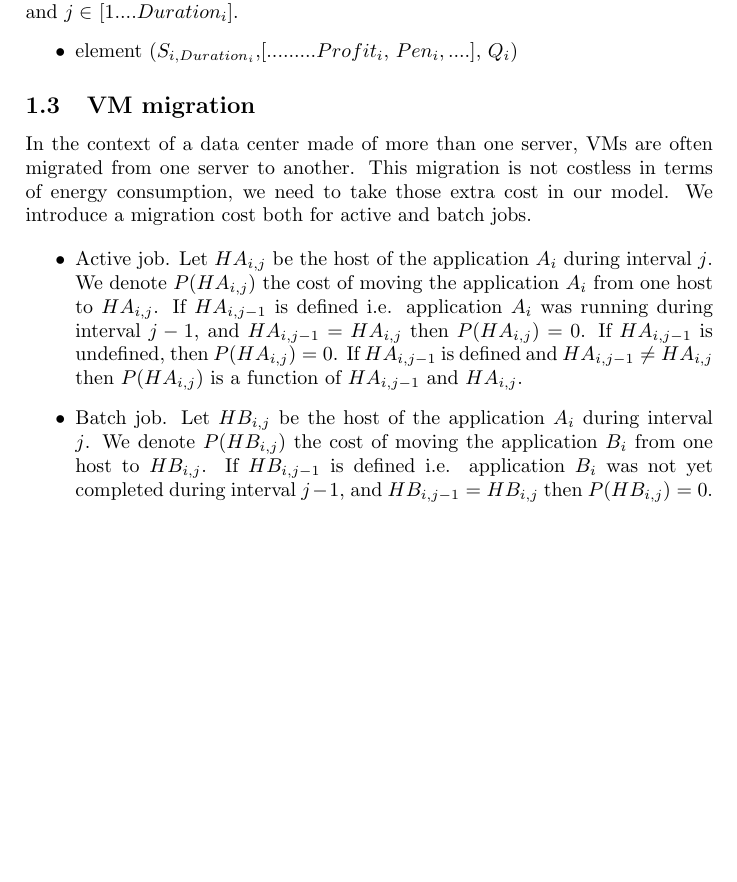
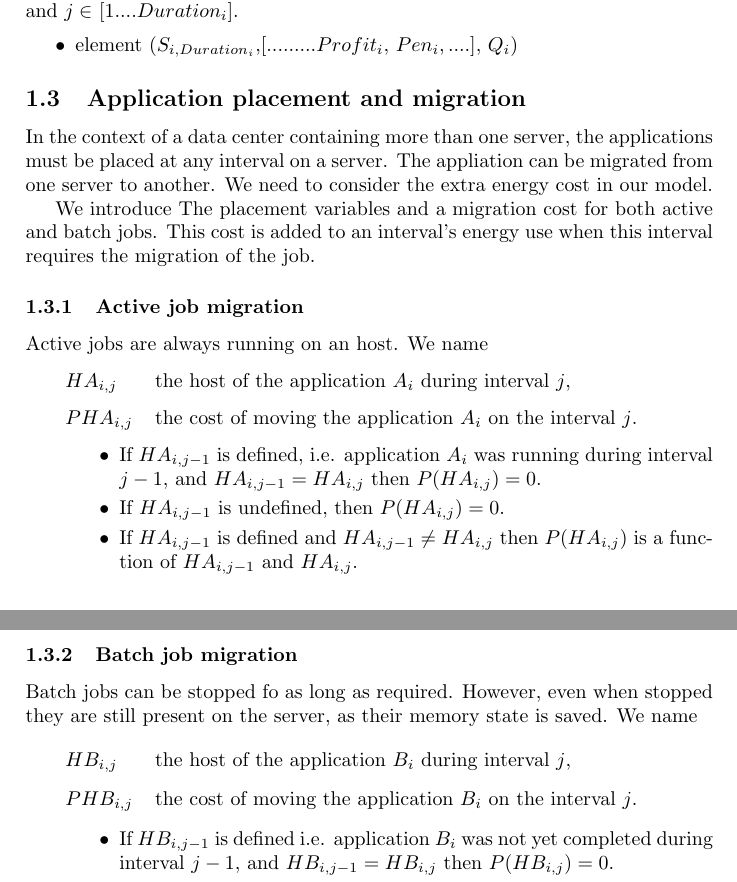
Before and after one commit to wambagilles/epoc_app, a LaTeX document (src/main/latex/EnergyAwareApplicationScheduling.tex): part of page 2 of 4 before the commit and two parts of pages 2 and 3 of 4 after it, the two joined at a grey line, cut so that both start at the same text, the shorter picture padded with empty space. Compiled offline with pdfLaTeX.

Commit message:
update migration cost section with migration variable, subsections, description and enumerate lists

```diff
--- a/src/main/latex/EnergyAwareApplicationScheduling.tex
+++ b/src/main/latex/EnergyAwareApplicationScheduling.tex
@@ -22,6 +22,7 @@
 \usepackage{amsmath}
 \usepackage{float}
 \usepackage{color}
+\usepackage{enumitem} % better description env
 
 
 \newcommand\gilles[1]{\textcolor{red}{#1}}
@@ -130,14 +133,36 @@ Energy consumption of batch job $i$ during an interval is $E_{i,j}$, where $i\in
  \item element ($S_{i,Duration_i}$,[.........$Profit_i$, $Pen_i,....$], $Q_i$)
 \end{itemize}
 
-\subsection{VM migration}
-In the context of a data center made of more than one server, VMs are often migrated from one server to another. This migration is not costless in terms of energy consumption, we need to take those extra cost in our model. We introduce a migration cost both for active and batch jobs.
 
-\begin{itemize}
-\item[•] Active job.
-Let $HA_{i,j}$ be the host of the application $A_i$ during interval $j$. We denote $P(HA_{i,j})$ the cost of moving the application $A_i$ from one host to $HA_{i,j}$. If $HA_{i,j-1}$ is defined i.e. application $A_i$ was running during interval $j-1$, and $HA_{i,j-1} = HA_{i,j}$ then $P(HA_{i,j}) = 0$. If $HA_{i,j-1}$ is undefined, then $P(HA_{i,j}) = 0$. If $HA_{i,j-1}$ is defined and $HA_{i,j-1} \neq HA_{i,j}$ then $P(HA_{i,j})$ is a function of $HA_{i,j-1}$ and $HA_{i,j}$.
+\subsection{Application placement and migration}
 
-\item[•] Batch job.
-Let $HB_{i,j}$ be the host of the application $A_i$ during interval $j$. We denote $P(HB_{i,j})$ the cost of moving the application $B_i$ from one host to $HB_{i,j}$. If $HB_{i,j-1}$ is defined i.e. application $B_i$ was not yet completed during interval $j-1$, and $HB_{i,j-1} = HB_{i,j}$ then $P(HB_{i,j}) = 0$. If $HB_{i,j-1}$ is undefined, then $P(HB_{i,j}) = 0$. If $HB_{i,j-1}$ is defined and $HB_{i,j-1} \neq HB_{i,j}$ then $P(HB_{i,j})$ is a function of $HB_{i,j-1}$ and $HB_{i,j}$.
+In the context of a data center containing more than one server, the applications must be placed at any interval on a server.
+The appliation can be migrated from one server to another. We need to consider the extra energy cost in our model.
 
-\end{itemize}
+We introduce The placement variables and a migration cost for both active and batch jobs. This cost is added to an interval's energy use when this interval requires the migration of the job.
+
+
+\subsubsection{Active job migration}
+
+Active jobs are always running on an host. We name
+
+\begin{description}[labelwidth=4em,align=left,labelindent=2em]
+	\item[$HA_{i,j}$] the host of the application $A_i$ during interval $j$,
+	\item[$PHA_{i,j}$] the cost of moving the application $A_i$ on the interval $j$.
+ 		\begin{itemize}
+			\item If $HA_{i,j-1}$ is defined, i.e. application $A_i$ was running during interval $j-1$, and $HA_{i,j-1} = HA_{i,j}$ then $P(HA_{i,j}) = 0$.
+			\item If $HA_{i,j-1}$ is undefined, then $P(HA_{i,j}) = 0$.
+			\item If $HA_{i,j-1}$ is defined and $HA_{i,j-1} \neq HA_{i,j}$ then $P(HA_{i,j})$ is a function of $HA_{i,j-1}$ and $HA_{i,j}$.
+		\end{itemize}
+\end{description}
+
+\subsubsection{Batch job migration}
+
+Batch jobs can be stopped fo as long as required. However, even when stopped they are still present on the server, as their memory state is saved. We name
+
+\begin{description}[labelwidth=4em,align=left,labelindent=2em]
+	\item [$HB_{i,j}$] the host of the application $B_i$ during interval $j$,
+	\item [$PHB_{i,j}$] the cost of moving the application $B_i$ on the interval $j$.
+		\begin{itemize}
+			\item If $HB_{i,j-1}$ is defined i.e. application $B_i$ was not yet completed during interval $j-1$, and $HB_{i,j-1} = HB_{i,j}$ then $P(HB_{i,j}) = 0$.
+			\item If $HB_{i,j-1}$ is undefined, then $P(HB_{i,j}) = 0$.
```
Also changed, not shown: resources/EnergyAwareApplicationScheduling.pdf, src/main/latex/EnergyAwareApplicationScheduling.tex (11 more changed lines).
